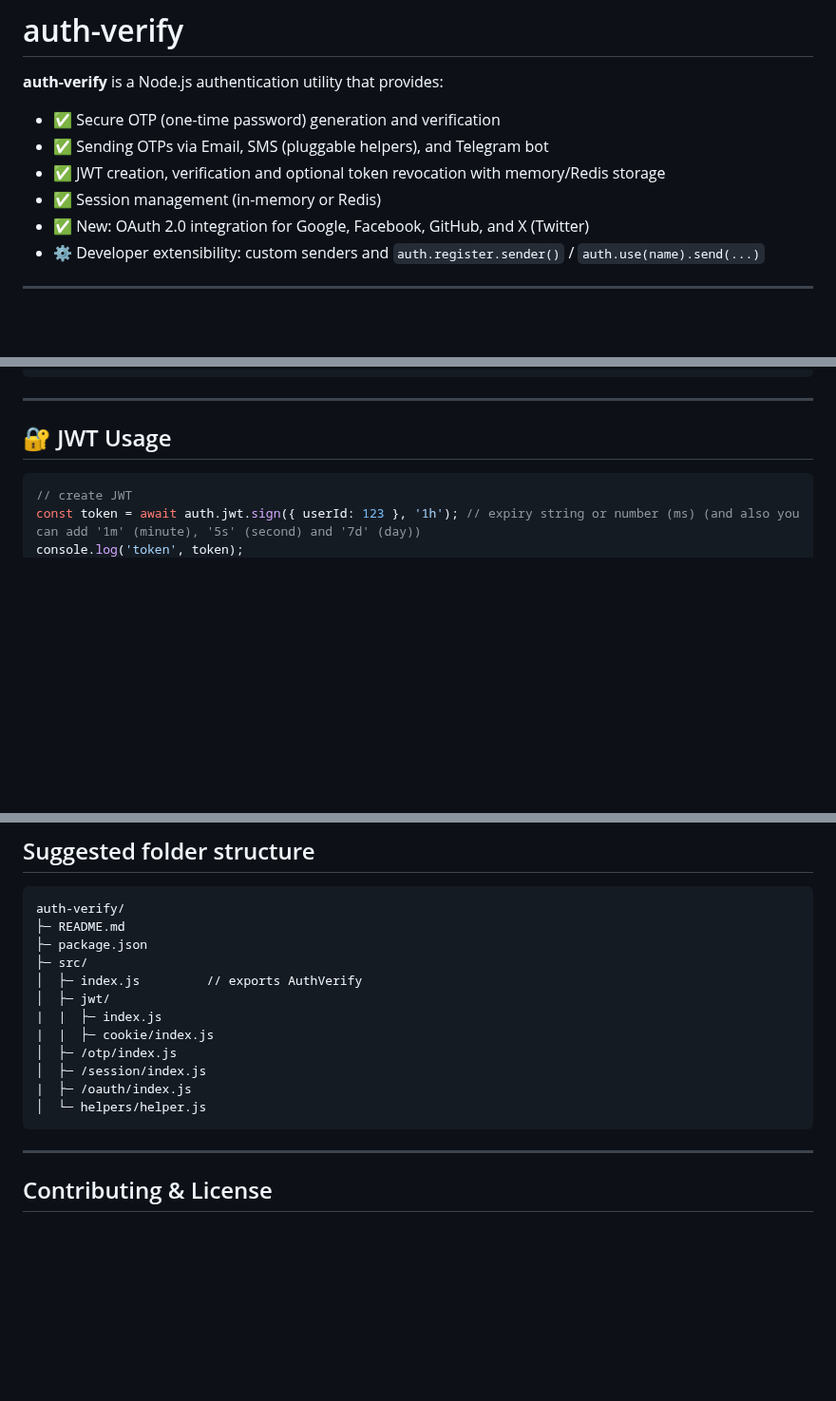
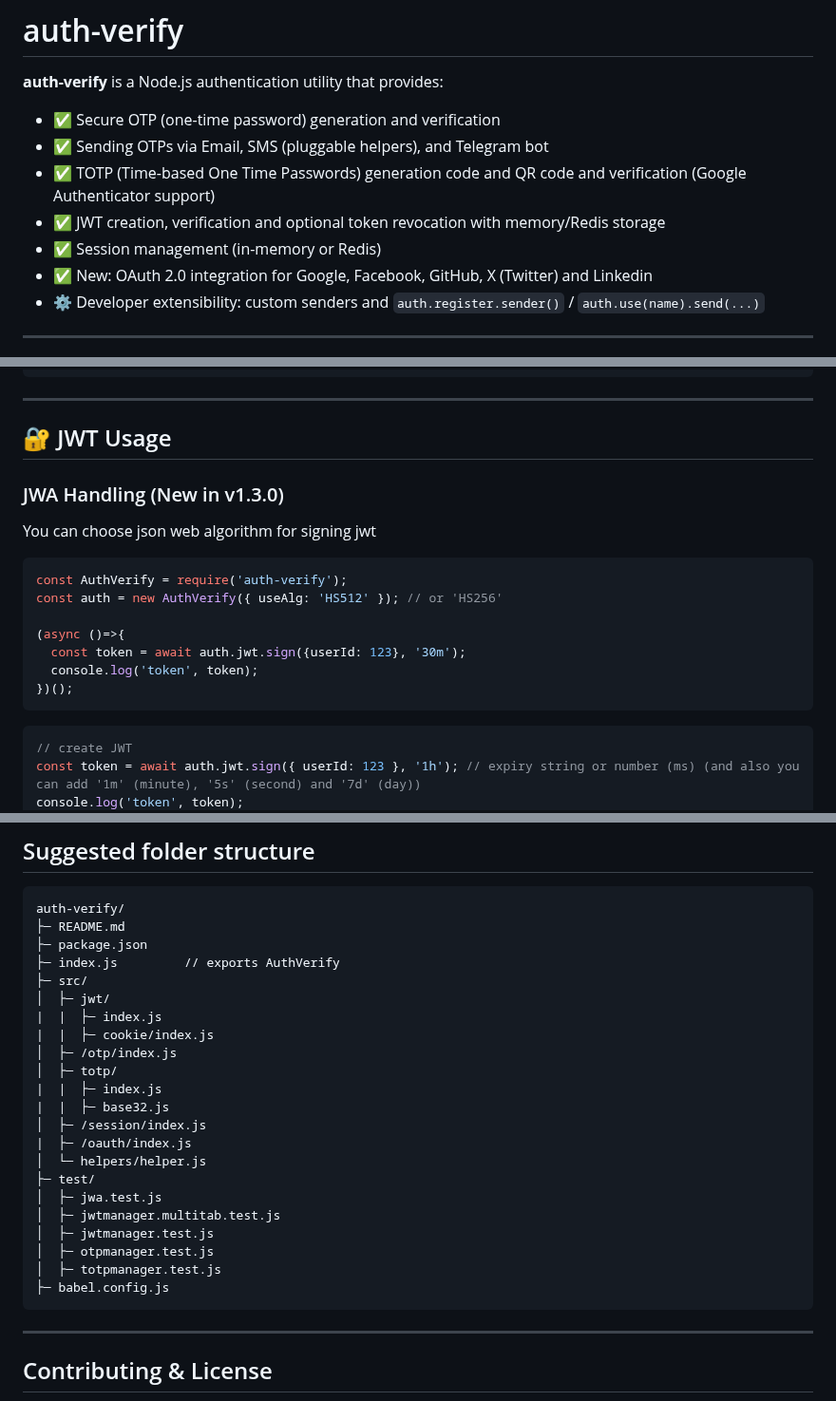
Before and after one commit to Jahongir2007/auth-verify, a Markdown page: docs/docs.md, 3 parts joined by grey strips. Shown at 95% size. Rendered like a GitHub page; blank space fills up the shorter version.

````diff
--- a/docs/docs.md
+++ b/docs/docs.md
@@ -3,9 +3,10 @@
 **auth-verify** is a Node.js authentication utility that provides:
 - ✅ Secure OTP (one-time password) generation and verification
 - ✅ Sending OTPs via Email, SMS (pluggable helpers), and Telegram bot
+- ✅ TOTP (Time-based One Time Passwords) generation code and QR code and verification (Google Authenticator support)
 - ✅ JWT creation, verification and optional token revocation with memory/Redis storage
 - ✅ Session management (in-memory or Redis)
-- ✅ New: OAuth 2.0 integration for Google, Facebook, GitHub, and X (Twitter)
+- ✅ New: OAuth 2.0 integration for Google, Facebook, GitHub, X (Twitter) and Linkedin
 - ⚙️ Developer extensibility: custom senders and `auth.register.sender()` / `auth.use(name).send(...)`
 ---
 
@@ -47,6 +48,20 @@ const auth = new AuthVerify({
 ---
 
 ## 🔐 JWT Usage
+
+### JWA Handling (New in v1.3.0)
+
+You can choose json web algorithm for signing jwt
+```js
+const AuthVerify = require('auth-verify');
+const auth = new AuthVerify({ useAlg: 'HS512' }); // or 'HS256'
+
+(async ()=>{
+  const token = await auth.jwt.sign({userId: 123}, '30m');
+  console.log('token', token);
+})();
+```
+
 
 ```js
 // create JWT
@@ -424,15 +509,25 @@ Notes:
 auth-verify/
 ├─ README.md
 ├─ package.json
+├─ index.js         // exports AuthVerify
 ├─ src/
-│  ├─ index.js         // exports AuthVerify
 │  ├─ jwt/
 |  |  ├─ index.js
 |  |  ├─ cookie/index.js
 │  ├─ /otp/index.js
+│  ├─ totp/
+|  |  ├─ index.js
+|  |  ├─ base32.js
 │  ├─ /session/index.js
 |  ├─ /oauth/index.js
 │  └─ helpers/helper.js
+├─ test/
+│  ├─ jwa.test.js
+│  ├─ jwtmanager.multitab.test.js
+│  ├─ jwtmanager.test.js
+│  ├─ otpmanager.test.js
+│  ├─ totpmanager.test.js
+├─ babel.config.js
 ```
 
 ---
````
Also changed, not shown: other parts of docs/docs.md (+73 -3 lines).
